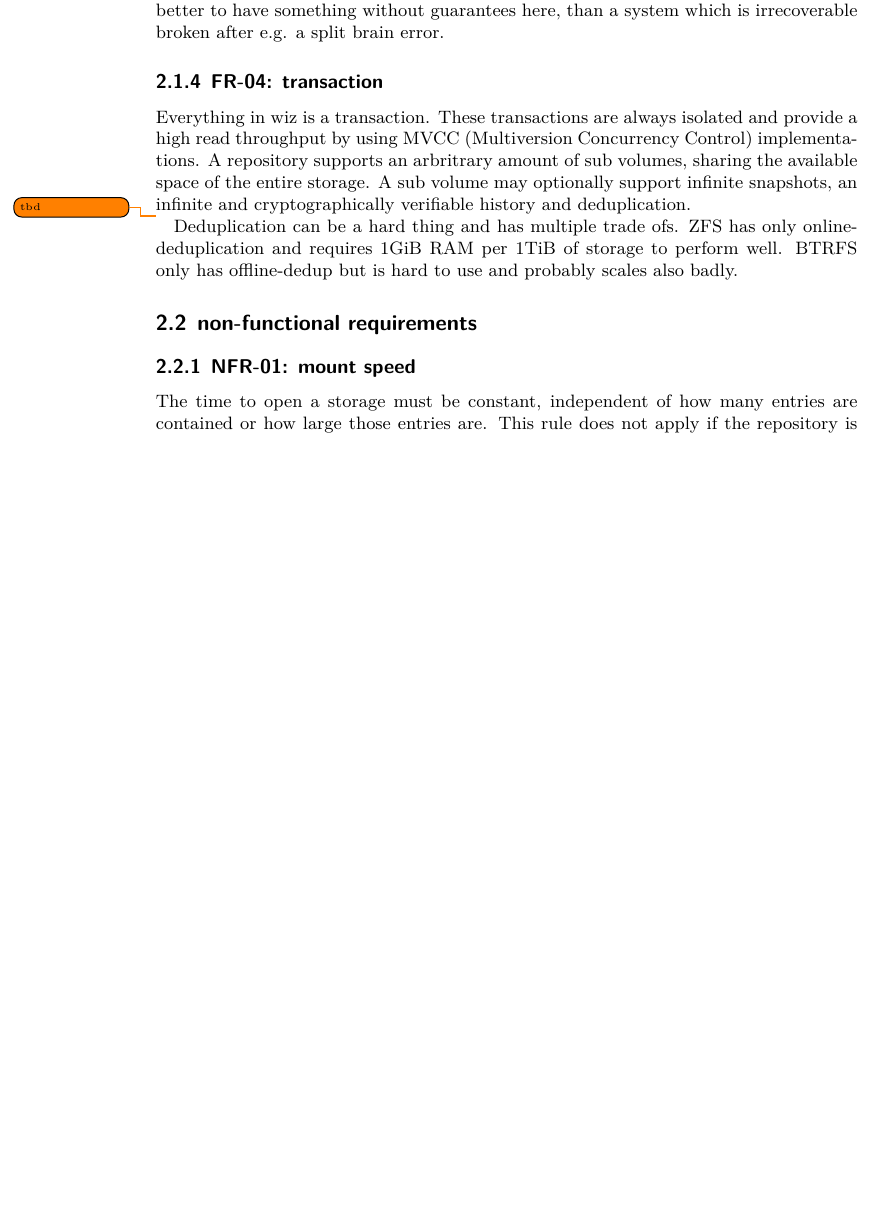
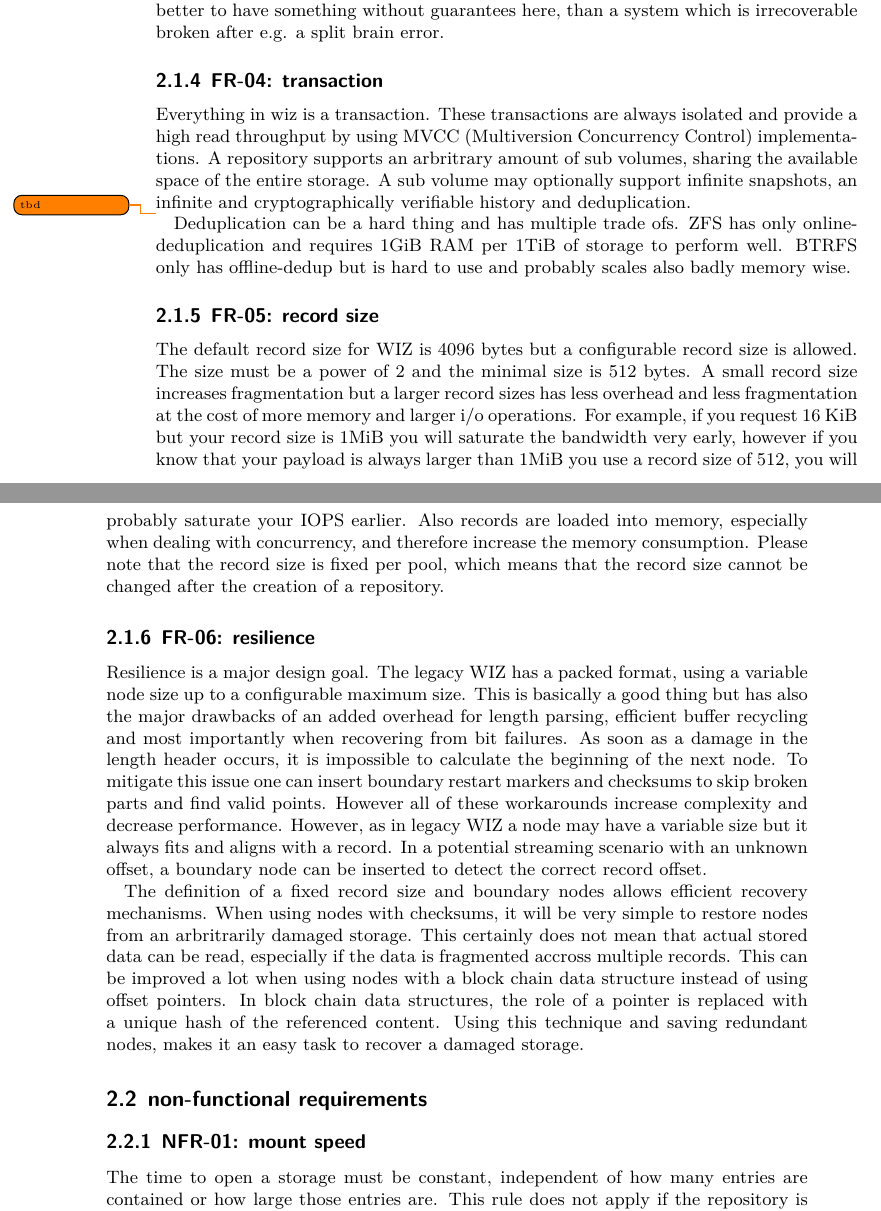
Before and after one commit to worldiety/wiz, a LaTeX book (book/the-wiz-book.tex): part of page 8 of 9 before the commit and two parts of pages 8 and 9 of 10 after it, the two joined at a grey line, cut so that both start at the same text, the shorter picture padded with empty space. Compiled offline with XeLaTeX.

Commit message:
defined more requirements

```diff
--- a/book/the-wiz-book.tex
+++ b/book/the-wiz-book.tex
@@ -12,6 +12,7 @@
 \date{December 27, 2018}
 \author{Torben Schinke}
 
+\newcommand{\wiz}{WIZ }
 
 \begin{document}
 
@@ -134,7 +135,49 @@ cryptographically verifiable history and deduplication.
 Deduplication can be a hard thing and has multiple trade ofs.
 ZFS has only online-deduplication and requires 1GiB RAM per 1TiB of
 storage to perform well. BTRFS only has offline-dedup but is hard
-to use and probably scales also badly.
+to use and probably scales also badly memory wise.
+
+\subsection{FR-05: record size}
+The default record size for \wiz is 4096 bytes but a configurable record size is
+allowed. The size must be a power of 2 and the minimal size is 512 bytes.
+A small record size increases fragmentation but a larger record sizes
+has less overhead and less
+fragmentation at the cost of more memory and larger i/o operations.
+For example, if you request 16 KiB but your record size is 1MiB you will
+saturate the bandwidth very early, however if you know that your payload
+is always larger than 1MiB you use a record size of 512, you will probably
+saturate your IOPS earlier. Also records are loaded into memory,
+especially when dealing with concurrency, and therefore increase the memory
+consumption.
+Please note that the record size is fixed per pool, which means
+that the record size cannot be changed after the creation of a repository.
+
+\subsection{FR-06: resilience}
+Resilience is a major design goal. The legacy \wiz has a packed format, using
+a variable node size up to a configurable maximum size. This is basically a
+good thing but has also the major drawbacks of an added overhead for length
+parsing, efficient buffer recycling and most importantly when recovering
+from bit failures. As soon as a damage in the length header occurs,
+it is impossible to calculate the beginning of the next node. To mitigate this
+issue one can insert boundary restart markers and checksums to skip
+broken parts and find valid points. However all of these workarounds increase
+complexity and decrease performance.
+However, as in legacy \wiz a node may have a variable size but it always fits
+and aligns with a record. In a potential streaming scenario with an unknown
+offset, a boundary node can be inserted to detect the correct record offset.
+
+The definition of a fixed record size and boundary nodes allows efficient
+recovery mechanisms. When using nodes with checksums, it will be very simple
+to restore nodes from an arbritrarily damaged storage. This certainly does
+not mean that actual stored data can be read, especially if the data is
+fragmented accross multiple records. This can be improved a lot when using
+nodes with a block chain data structure instead of using offset pointers.
+In block chain data structures, the role of a pointer is replaced with
+a unique hash of the referenced content. Using this technique and saving
+redundant nodes, makes it an easy task to recover
+a damaged storage.
+
+
 
 \section{non-functional requirements}
 
```
Also changed, not shown: book/the-wiz-book.pdf.
